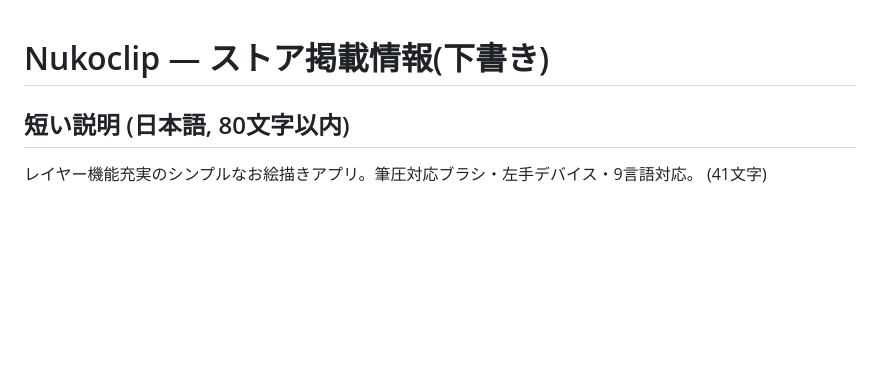
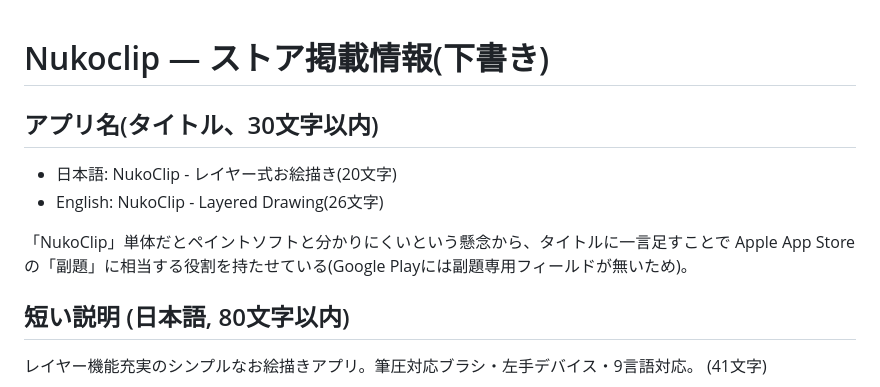
Before and after one commit to wildheit/wildheit.github.io, a Markdown page: nukoclip/nukoclip-store-listing.md, the part around the change. GitHub-like rendering; blank space fills up the shorter version.

Commit message:
Record decided app title (with subtitle-style suffix) in store listing draft
Co-Authored-By: Claude Sonnet 5 <noreply@anthropic.com>

```diff
--- a/nukoclip/nukoclip-store-listing.md
+++ b/nukoclip/nukoclip-store-listing.md
@@ -1,4 +1,11 @@
 # Nukoclip — ストア掲載情報(下書き)
+
+## アプリ名(タイトル、30文字以内)
+- 日本語: NukoClip - レイヤー式お絵描き(20文字)
+- English: NukoClip - Layered Drawing(26文字)
+
+「NukoClip」単体だとペイントソフトと分かりにくいという懸念から、タイトルに一言足すことで
+Apple App Storeの「副題」に相当する役割を持たせている(Google Playには副題専用フィールドが無いため)。
 
 ## 短い説明 (日本語, 80文字以内)
 レイヤー機能充実のシンプルなお絵描きアプリ。筆圧対応ブラシ・左手デバイス・9言語対応。
```
